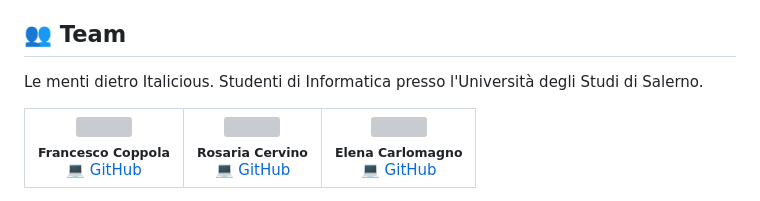
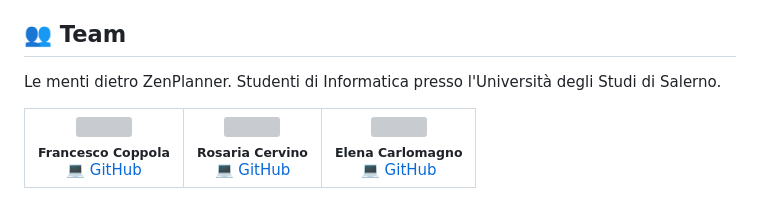
Before and after one commit to KekkoCoppola/ZenPlanner, a Markdown page: README.md, the part around the change. Rendered like a GitHub page; grey boxes are pictures that could not be loaded.

Commit message:
Aggiornato la sezione team

```diff
--- a/README.md
+++ b/README.md
@@ -15,7 +15,7 @@ ZenPlanner è uno scheduler adattivo intelligente progettato per ottimizzare lo
 
 ## 👥 Team
 
-Le menti dietro Italicious. Studenti di Informatica presso l'Università degli Studi di Salerno.
+Le menti dietro ZenPlanner. Studenti di Informatica presso l'Università degli Studi di Salerno.
 
 <table align="center">
   <tr>
```
